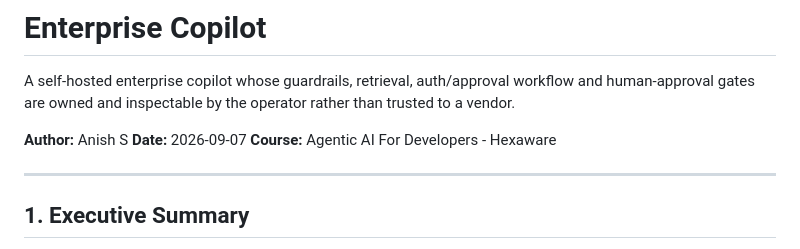
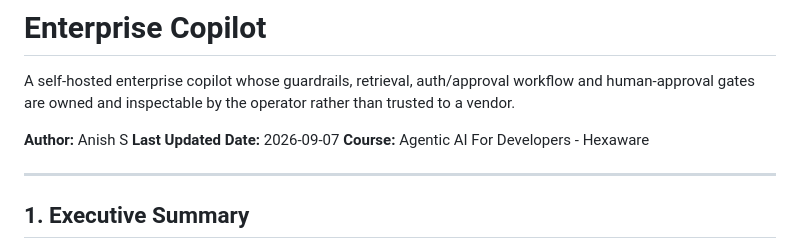
Before and after one commit to ANILEARNING/enterprise-copilot, a Markdown page: CAPSTONE_REPORT_2.md, the part around the change. GitHub-like rendering.

```diff
--- a/CAPSTONE_REPORT_2.md
+++ b/CAPSTONE_REPORT_2.md
@@ -3,7 +3,7 @@
 A self-hosted enterprise copilot whose guardrails, retrieval, auth/approval workflow and human-approval gates are owned and inspectable by the operator rather than trusted to a vendor.
 
 **Author:** Anish S
-**Date:** 2026-09-07
+**Last Updated Date:** 2026-09-07
 **Course:** Agentic AI For Developers - Hexaware
 
 ---
```
